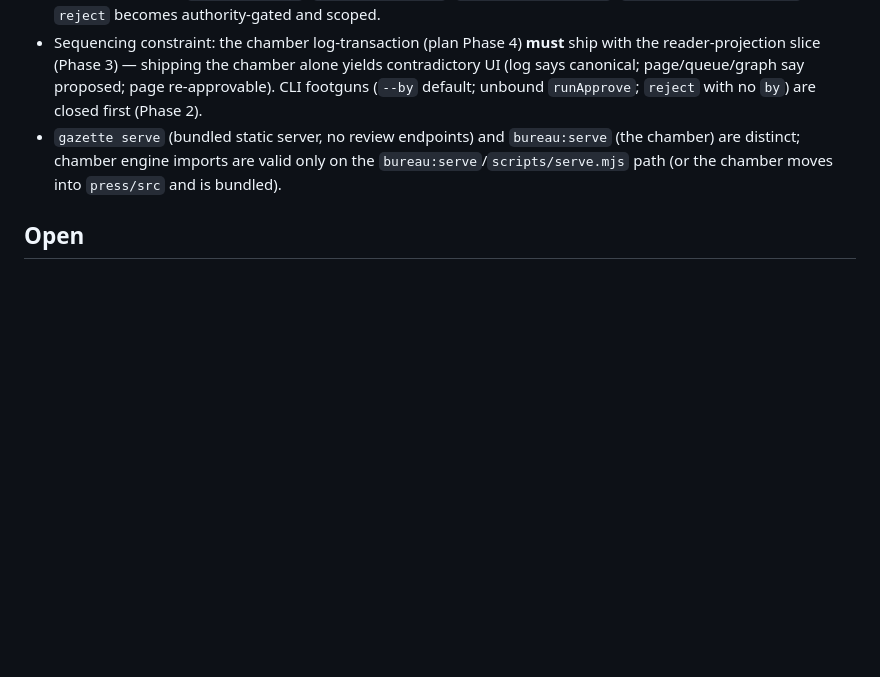
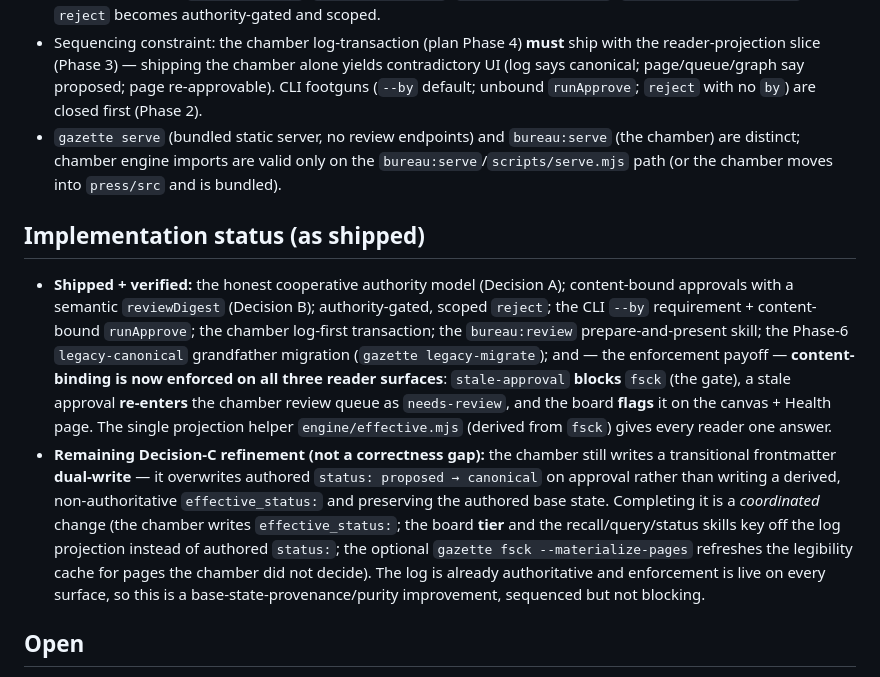
Before and after one commit to xiaolai/bureau, a Markdown page: docs/adr-0004-decision-commit-surface.md, the part around the change. Drawn GitHub-style; blank space fills up the shorter version.

Commit message:
docs(adr-0004): record implementation status — enforcement live on all 3 surfaces; one Decision-C refinement remaining

```diff
--- a/docs/adr-0004-decision-commit-surface.md
+++ b/docs/adr-0004-decision-commit-surface.md
@@ -130,6 +130,25 @@ blocks again. The command never appends a decision event — it only writes the
   distinct; chamber engine imports are valid only on the `bureau:serve`/`scripts/serve.mjs` path (or the
   chamber moves into `press/src` and is bundled).
 
+## Implementation status (as shipped)
+
+- **Shipped + verified:** the honest cooperative authority model (Decision A); content-bound approvals
+  with a semantic `reviewDigest` (Decision B); authority-gated, scoped `reject`; the CLI `--by`
+  requirement + content-bound `runApprove`; the chamber log-first transaction; the `bureau:review`
+  prepare-and-present skill; the Phase-6 `legacy-canonical` grandfather migration (`gazette
+  legacy-migrate`); and — the enforcement payoff — **content-binding is now enforced on all three
+  reader surfaces**: `stale-approval` **blocks** `fsck` (the gate), a stale approval **re-enters** the
+  chamber review queue as `needs-review`, and the board **flags** it on the canvas + Health page. The
+  single projection helper `engine/effective.mjs` (derived from `fsck`) gives every reader one answer.
+- **Remaining Decision-C refinement (not a correctness gap):** the chamber still writes a transitional
+  frontmatter **dual-write** — it overwrites authored `status: proposed → canonical` on approval rather
+  than writing a derived, non-authoritative `effective_status:` and preserving the authored base state.
+  Completing it is a *coordinated* change (the chamber writes `effective_status:`; the board **tier**
+  and the recall/query/status skills key off the log projection instead of authored `status:`; the
+  optional `gazette fsck --materialize-pages` refreshes the legibility cache for pages the chamber did
+  not decide). The log is already authoritative and enforcement is live on every surface, so this is a
+  base-state-provenance/purity improvement, sequenced but not blocking.
+
 ## Open
 
 1. **Boundary posture** — is out-of-band human-start (Decision A) **mandatory** for the chamber, or an
```
